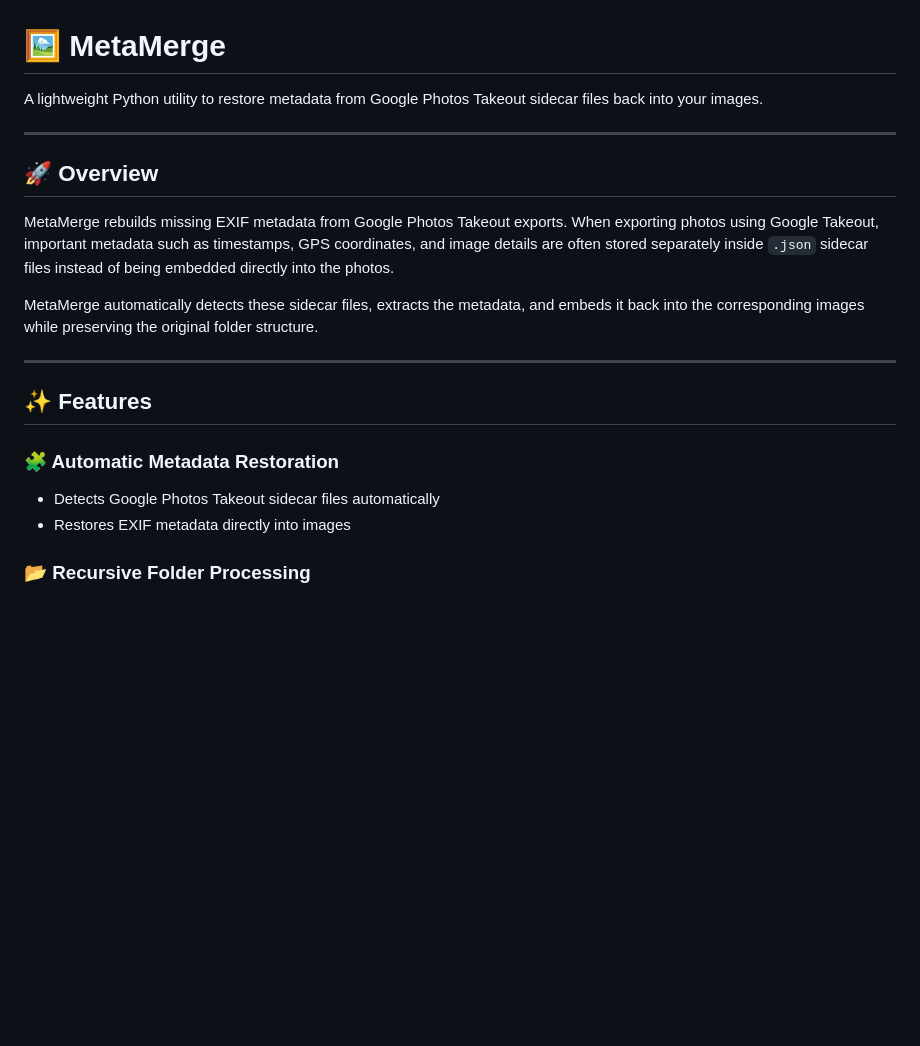
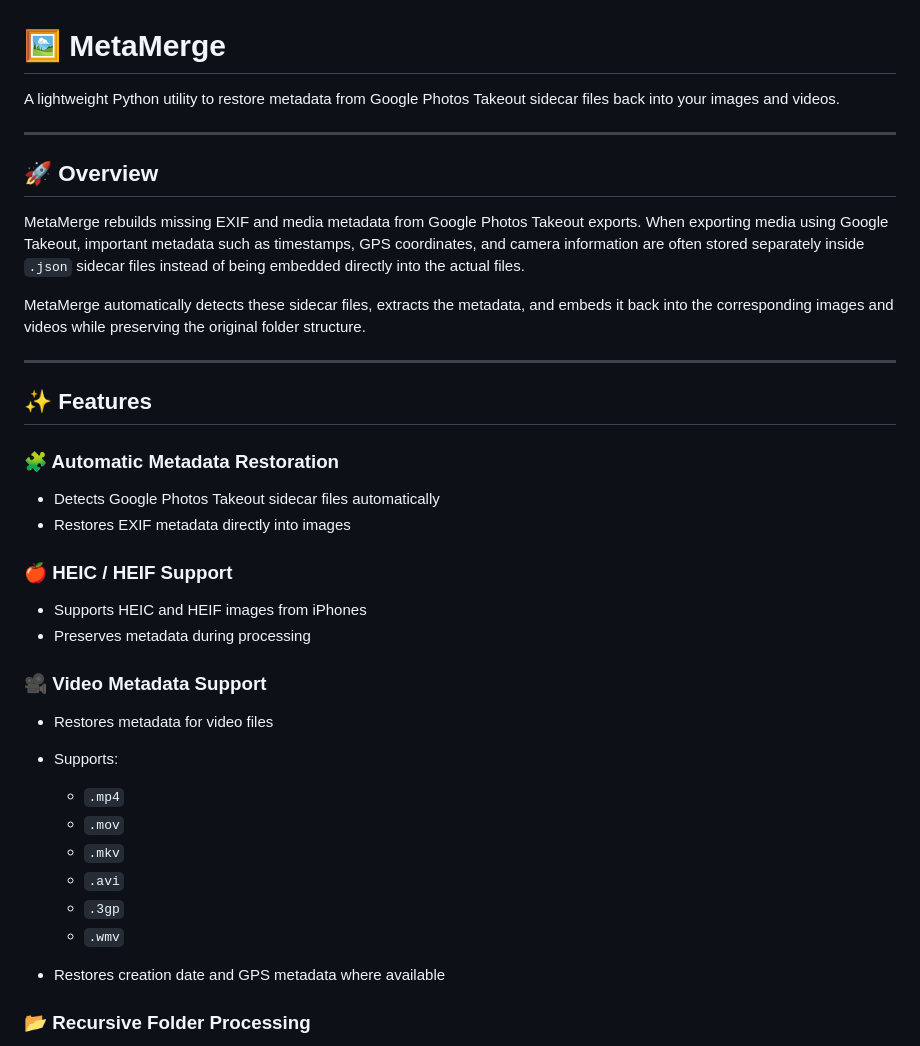
Before and after one commit to sreeego/metamerge, a Markdown page: README.md, the part around one of its changes. Drawn GitHub-style; blank space fills up the shorter version.

```diff
--- a/README.md
+++ b/README.md
@@ -1,14 +1,14 @@
 # 🖼️ MetaMerge
 
-A lightweight Python utility to restore metadata from Google Photos Takeout sidecar files back into your images.
+A lightweight Python utility to restore metadata from Google Photos Takeout sidecar files back into your images and videos.
 
 ---
 
 ## 🚀 Overview
 
-MetaMerge rebuilds missing EXIF metadata from Google Photos Takeout exports. When exporting photos using Google Takeout, important metadata such as timestamps, GPS coordinates, and image details are often stored separately inside `.json` sidecar files instead of being embedded directly into the photos.
+MetaMerge rebuilds missing EXIF and media metadata from Google Photos Takeout exports. When exporting media using Google Takeout, important metadata such as timestamps, GPS coordinates, and camera information are often stored separately inside `.json` sidecar files instead of being embedded directly into the actual files.
 
-MetaMerge automatically detects these sidecar files, extracts the metadata, and embeds it back into the corresponding images while preserving the original folder structure.
+MetaMerge automatically detects these sidecar files, extracts the metadata, and embeds it back into the corresponding images and videos while preserving the original folder structure.
 
 ---
 
@@ -18,6 +18,24 @@ MetaMerge automatically detects these sidecar files, extracts the metadata, and
 
 * Detects Google Photos Takeout sidecar files automatically
 * Restores EXIF metadata directly into images
+
+### 🍎 HEIC / HEIF Support
+
+* Supports HEIC and HEIF images from iPhones
+* Preserves metadata during processing
+
+### 🎥 Video Metadata Support
+
+* Restores metadata for video files
+* Supports:
+
+  * `.mp4`
+  * `.mov`
+  * `.mkv`
+  * `.avi`
+  * `.3gp`
+  * `.wmv`
+* Restores creation date and GPS metadata where available
 
 ### 📂 Recursive Folder Processing
 
```
Also changed, not shown: other parts of README.md (+66 -14 lines).
